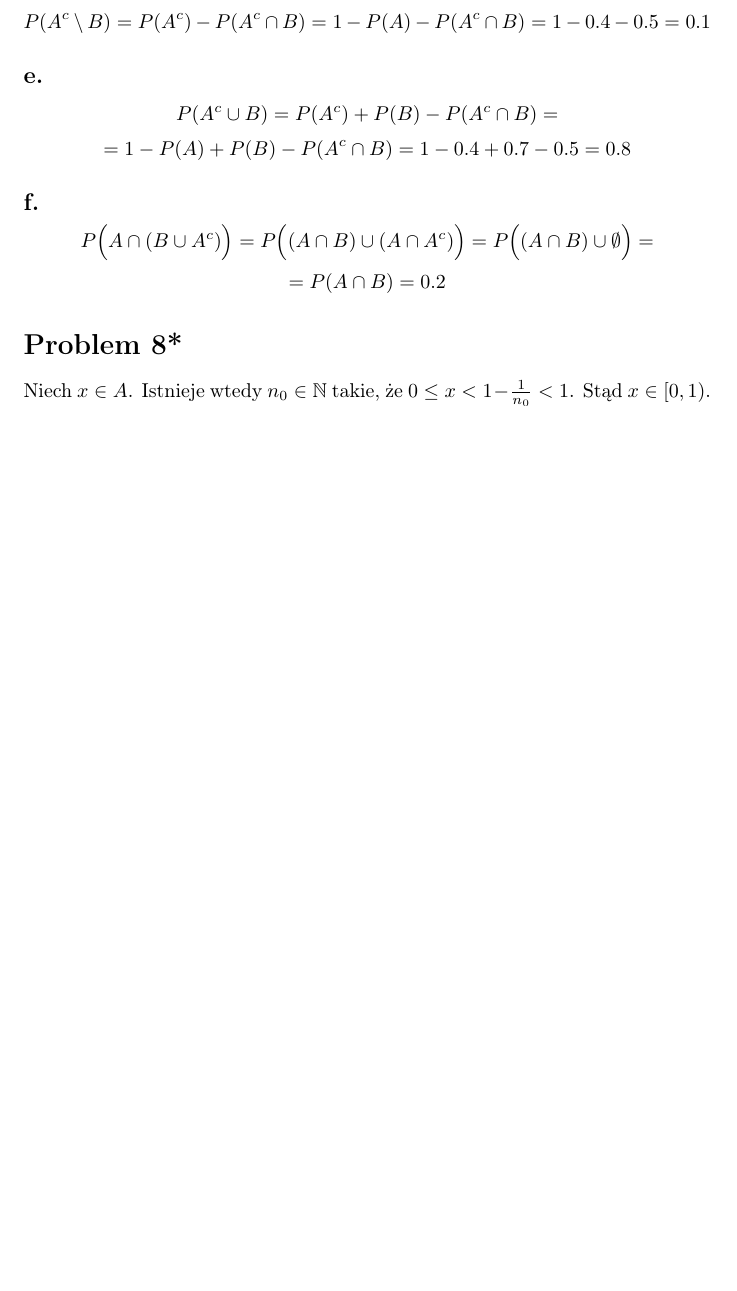
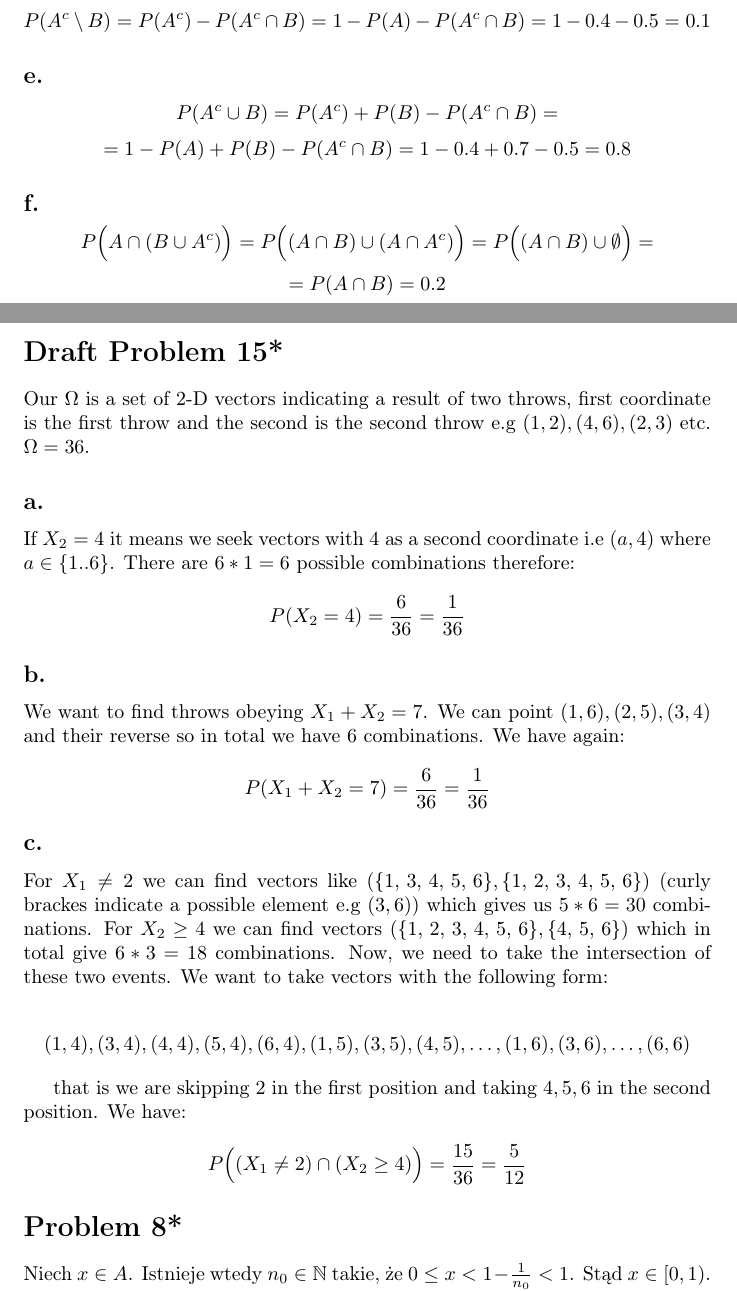
Before and after one commit to kjura/maths, a LaTeX problem sheet (pishro-nik-probability/chapter_1_exercises.tex): part of page 1 of 2 before the commit and two parts of pages 1 and 2 of 3 after it, the two joined at a grey line, cut so that both start at the same text, the shorter picture padded with empty space. Compiled offline with pdfLaTeX.

Commit message:
pishro-nik-probability: draft chapter 1 exercise 15

```diff
--- a/pishro-nik-probability/chapter_1_exercises.tex
+++ b/pishro-nik-probability/chapter_1_exercises.tex
@@ -65,6 +65,43 @@ then:
     = P(A \cap B) = 0.2
 \end{equation*}
 
+\newpage
+\section*{Draft Problem 15*}
+
+Our \(\Omega\) is a set of 2-D vectors indicating a result of two throws, first coordinate is the first throw and the second
+is the second throw e.g \((1, 2), (4, 6), (2, 3)\) etc. \(\Omega = 36\).
+
+\subsection*{a.}
+If \(X_2 = 4\) it means we seek vectors with \(4\) as a second coordinate i.e \((a, 4)\) where \(a \in \{1..6\}\). There are \(6 * 1 = 6\) possible
+combinations therefore:
+
+\begin{equation*}
+    P(X_2 = 4) = \frac{6}{36} = \frac{1}{36}
+\end{equation*}
+
+\subsection*{b.}
+We want to find throws obeying \(X_1 + X_2 = 7\). We can point \((1, 6), (2, 5), (3, 4)\) and their reverse so in total
+we have \(6\) combinations. We have again:
+
+\begin{equation*}
+    P(X_1 + X_2 = 7) = \frac{6}{36} = \frac{1}{36}
+\end{equation*}
+
+\subsection*{c.}
+For \(X_1 \neq 2\) we can find vectors like \((\mbox{\{1, 3, 4, 5, 6\}}, \mbox{\{1, 2, 3, 4, 5, 6\}})\) (curly brackes indicate a possible element e.g \((3, 6)\))
+which gives us \(5 * 6 = 30\) combinations. For \(X_2 \geq 4\) we can find vectors \((\mbox{\{1, 2, 3, 4, 5, 6\}}, \mbox{\{4, 5, 6\}})\) which in total
+give \(6 * 3 = 18\) combinations. Now, we need to take the intersection of these two events. We want to take vectors with the following form:
+
+\begin{equation*}
+    (1, 4), (3, 4), (4, 4), (5, 4), (6, 4), (1, 5), (3, 5), (4, 5), \dots , (1, 6), (3, 6), \dots, (6, 6)
+\end{equation*}
+
+that is we are skipping \(2\) in the first position and taking \(4, 5, 6\) in the second position. We have:
+
+\begin{equation*}
+    P\Big( (X_1 \neq 2) \cap (X_2 \geq 4) \Big) = \frac{15}{36} = \frac{5}{12}
+\end{equation*}
+
 \section*{Problem 8*}
 
 Niech \(x \in A\). Istnieje wtedy \(n_0 \in \mathbb{N}\) takie, że \(0 \leq x < 1 - \frac{1}{n_0} < 1\). Stąd \(x \in [0, 1)\).
```
